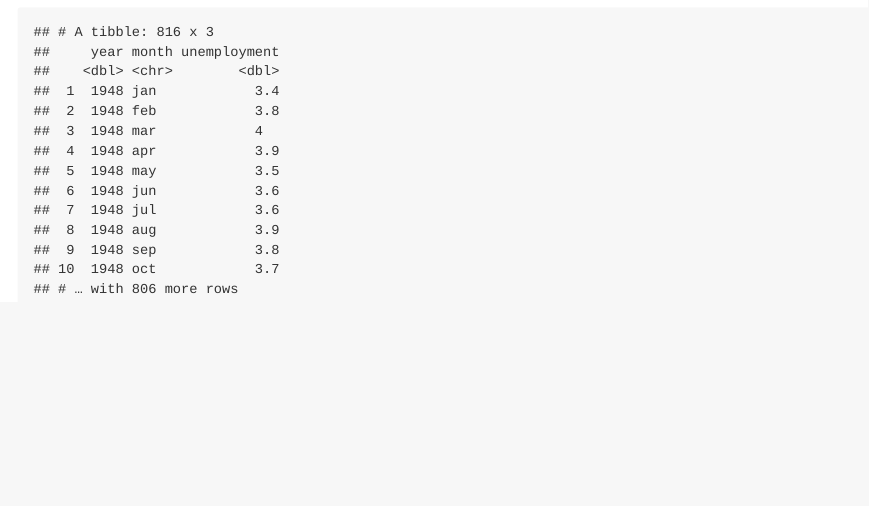
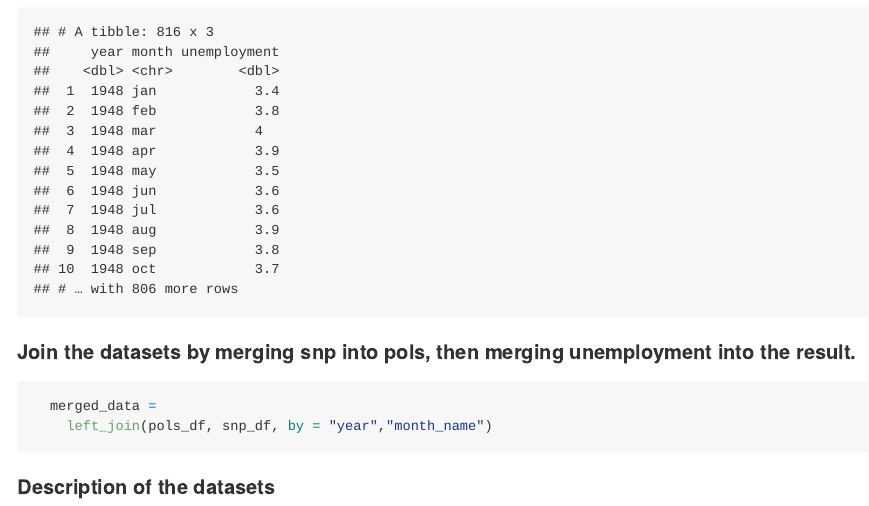
Before and after one commit to ywc1230/p8105_hw2_yc3727, an R Markdown document (p8105_hw2_yc3727.Rmd): the page in a window 1100 px wide, from 7480 px down. The pictures show the output file p8105_hw2_yc3727.md that the author committed with the source, drawn offline in the style of GitHub.

Commit message:
Problem 3 - merged the snp dataset with pols dataset

````diff
--- a/p8105_hw2_yc3727.Rmd
+++ b/p8105_hw2_yc3727.Rmd
@@ -212,3 +212,14 @@ snp_df
   unemp_tidy_df
 
 ```
+
+#### Join the datasets by merging snp into pols, then merging unemployment into the result.
+
+```{r}
+
+  merged_data =
+    left_join(pols_df, snp_df, by = "year","month_name")
+
+```
+
+#### Description of the datasets
````
Also changed, not shown: p8105_hw2_yc3727.md.
